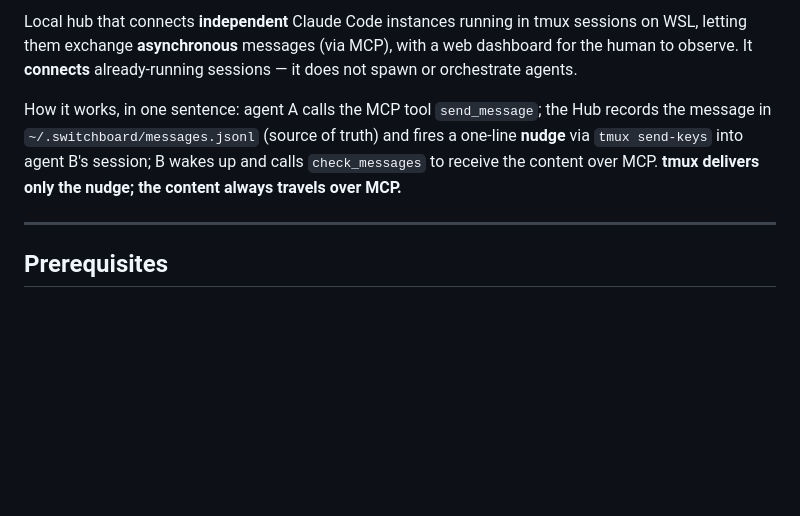
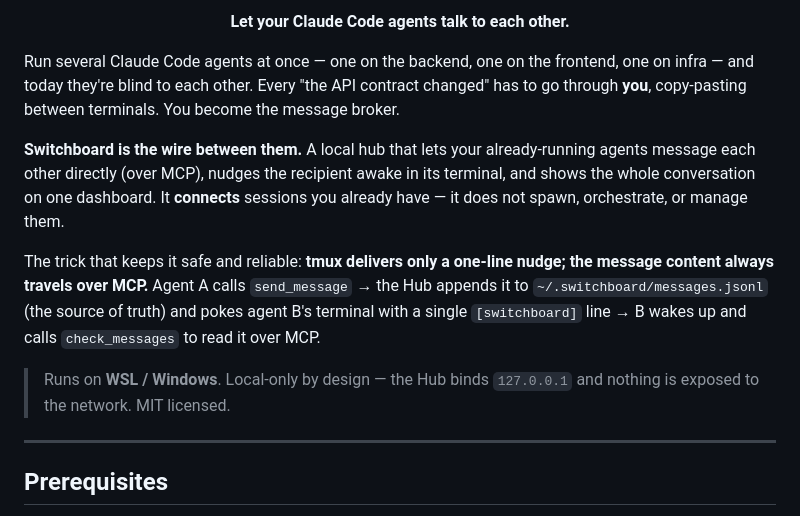
Before and after one commit to rodcoppi/switchboard-mcp, a Markdown page: README.md, the part around one of its changes. Drawn GitHub-style; blank space fills up the shorter version.

Commit message:
docs: lead the README with a thesis header (agents talk to each other)
Replaces the dry opening with a centered wordmark, a one-line thesis,
and the problem→solution framing (you are the message broker → the wire
between agents), plus the safety/local-only note and MIT mention. Left a
placeholder for the dashboard demo GIF (added once the redesign lands).

Co-Authored-By: Claude Fable 5 <noreply@anthropic.com>

```diff
--- a/README.md
+++ b/README.md
@@ -2,14 +2,24 @@
 
-Local hub that connects **independent** Claude Code instances running in tmux
-sessions on WSL, letting them exchange **asynchronous** messages (via MCP), with a
-web dashboard for the human to observe. It **connects** already-running sessions — it
-does not spawn or orchestrate agents.
+<p align="center"><b>Let your Claude Code agents talk to each other.</b></p>
 
-How it works, in one sentence: agent A calls the MCP tool `send_message`; the Hub records
-the message in `~/.switchboard/messages.jsonl` (source of truth) and fires a one-line
-**nudge** via `tmux send-keys` into agent B's session; B wakes up and calls
-`check_messages` to receive the content over MCP. **tmux delivers only the nudge; the
-content always travels over MCP.**
+<!-- DEMO-GIF: dashboard in action (agents coordinating) — added after the redesign lands. -->
+
+Run several Claude Code agents at once — one on the backend, one on the frontend, one on
+infra — and today they're blind to each other. Every "the API contract changed" has to go
+through **you**, copy-pasting between terminals. You become the message broker.
+
+**Switchboard is the wire between them.** A local hub that lets your already-running agents
+message each other directly (over MCP), nudges the recipient awake in its terminal, and shows
+the whole conversation on one dashboard. It **connects** sessions you already have — it does
+not spawn, orchestrate, or manage them.
+
+The trick that keeps it safe and reliable: **tmux delivers only a one-line nudge; the message
+content always travels over MCP.** Agent A calls `send_message` → the Hub appends it to
+`~/.switchboard/messages.jsonl` (the source of truth) and pokes agent B's terminal with a
+single `[switchboard]` line → B wakes up and calls `check_messages` to read it over MCP.
+
+> Runs on **WSL / Windows**. Local-only by design — the Hub binds `127.0.0.1` and nothing is
+> exposed to the network. MIT licensed.
 
 ---
 
```
Also changed, not shown: other parts of README.md (+1 -1 lines).
